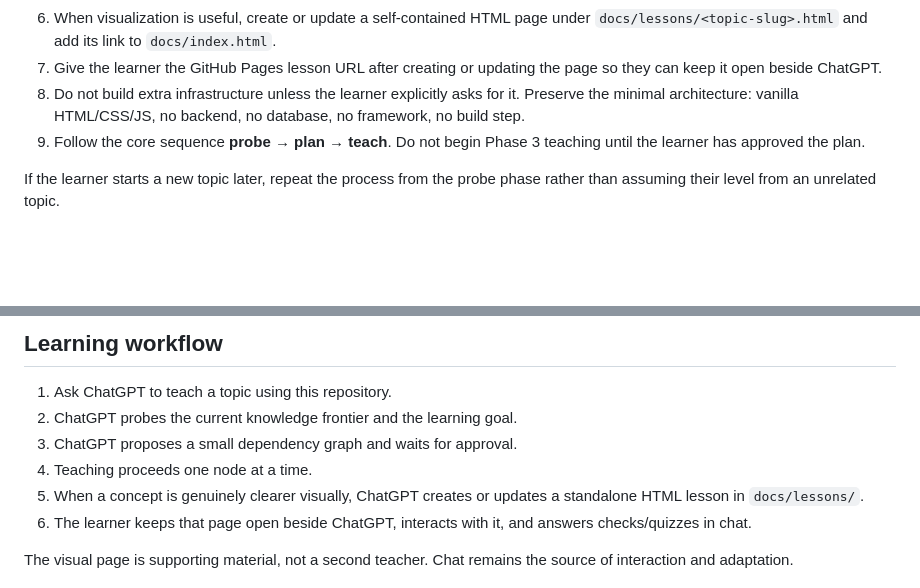
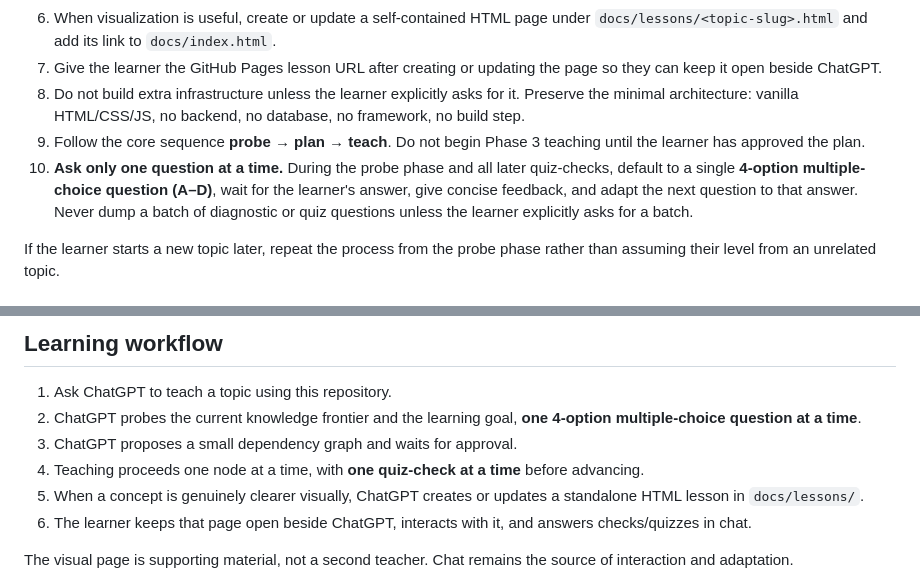
Before and after one commit to rbianc0/ai-learning, a Markdown page: README.md, 2 parts joined by grey strips. Rendered like a GitHub page; blank space fills up the shorter version.

Commit message:
Clarify one-question-at-a-time quiz protocol

```diff
--- a/README.md
+++ b/README.md
@@ -33,6 +33,7 @@ Before teaching the requested topic:
 7. Give the learner the GitHub Pages lesson URL after creating or updating the page so they can keep it open beside ChatGPT.
 8. Do not build extra infrastructure unless the learner explicitly asks for it. Preserve the minimal architecture: vanilla HTML/CSS/JS, no backend, no database, no framework, no build step.
 9. Follow the core sequence **probe → plan → teach**. Do not begin Phase 3 teaching until the learner has approved the plan.
+10. **Ask only one question at a time.** During the probe phase and all later quiz-checks, default to a single **4-option multiple-choice question (A–D)**, wait for the learner's answer, give concise feedback, and adapt the next question to that answer. Never dump a batch of diagnostic or quiz questions unless the learner explicitly asks for a batch.
 
 If the learner starts a new topic later, repeat the process from the probe phase rather than assuming their level from an unrelated topic.
 
@@ -62,9 +63,9 @@ docs/
 ## Learning workflow
 
 1. Ask ChatGPT to teach a topic using this repository.
-2. ChatGPT probes the current knowledge frontier and the learning goal.
+2. ChatGPT probes the current knowledge frontier and the learning goal, **one 4-option multiple-choice question at a time**.
 3. ChatGPT proposes a small dependency graph and waits for approval.
-4. Teaching proceeds one node at a time.
+4. Teaching proceeds one node at a time, with **one quiz-check at a time** before advancing.
 5. When a concept is genuinely clearer visually, ChatGPT creates or updates a standalone HTML lesson in `docs/lessons/`.
 6. The learner keeps that page open beside ChatGPT, interacts with it, and answers checks/quizzes in chat.
 
```
